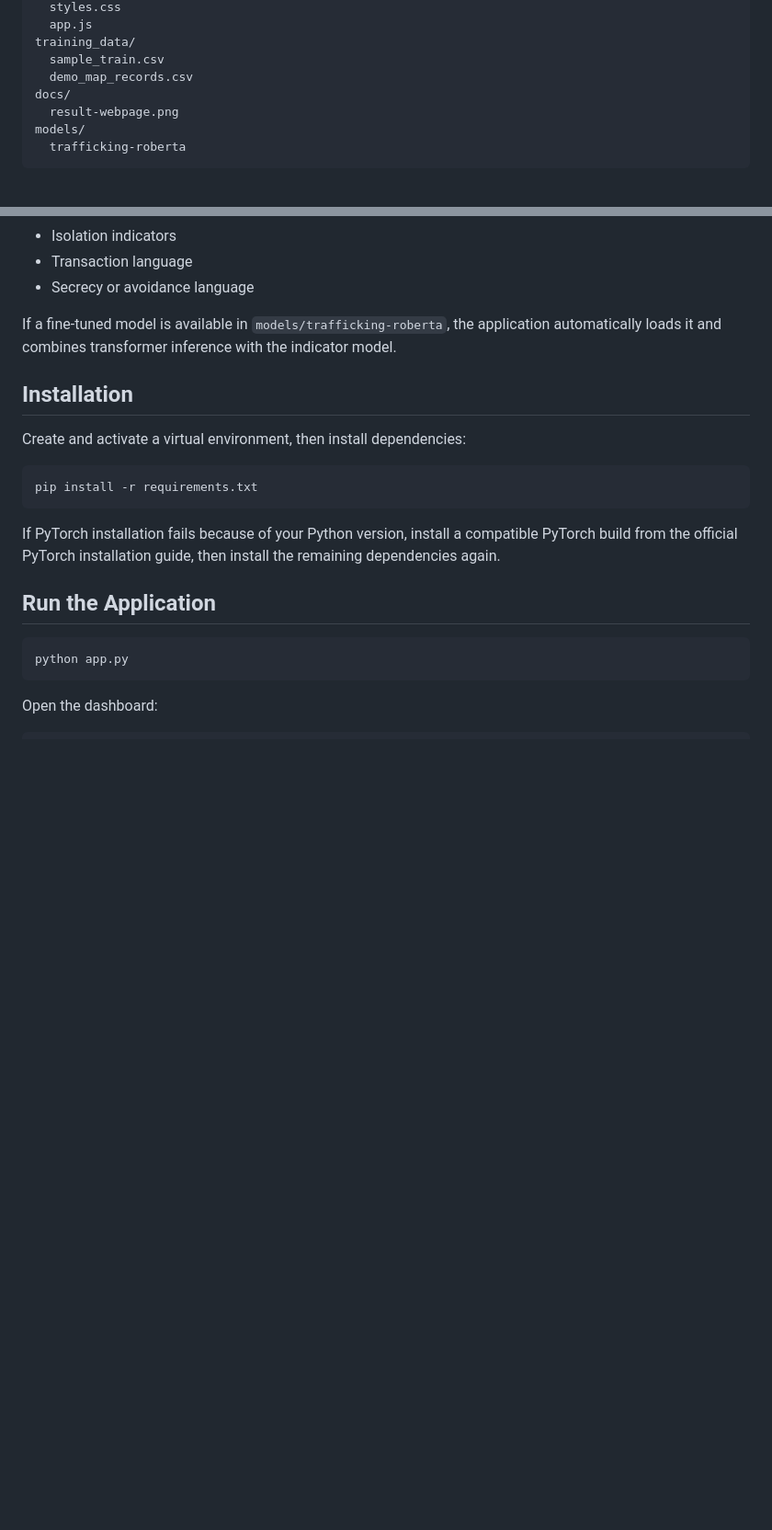
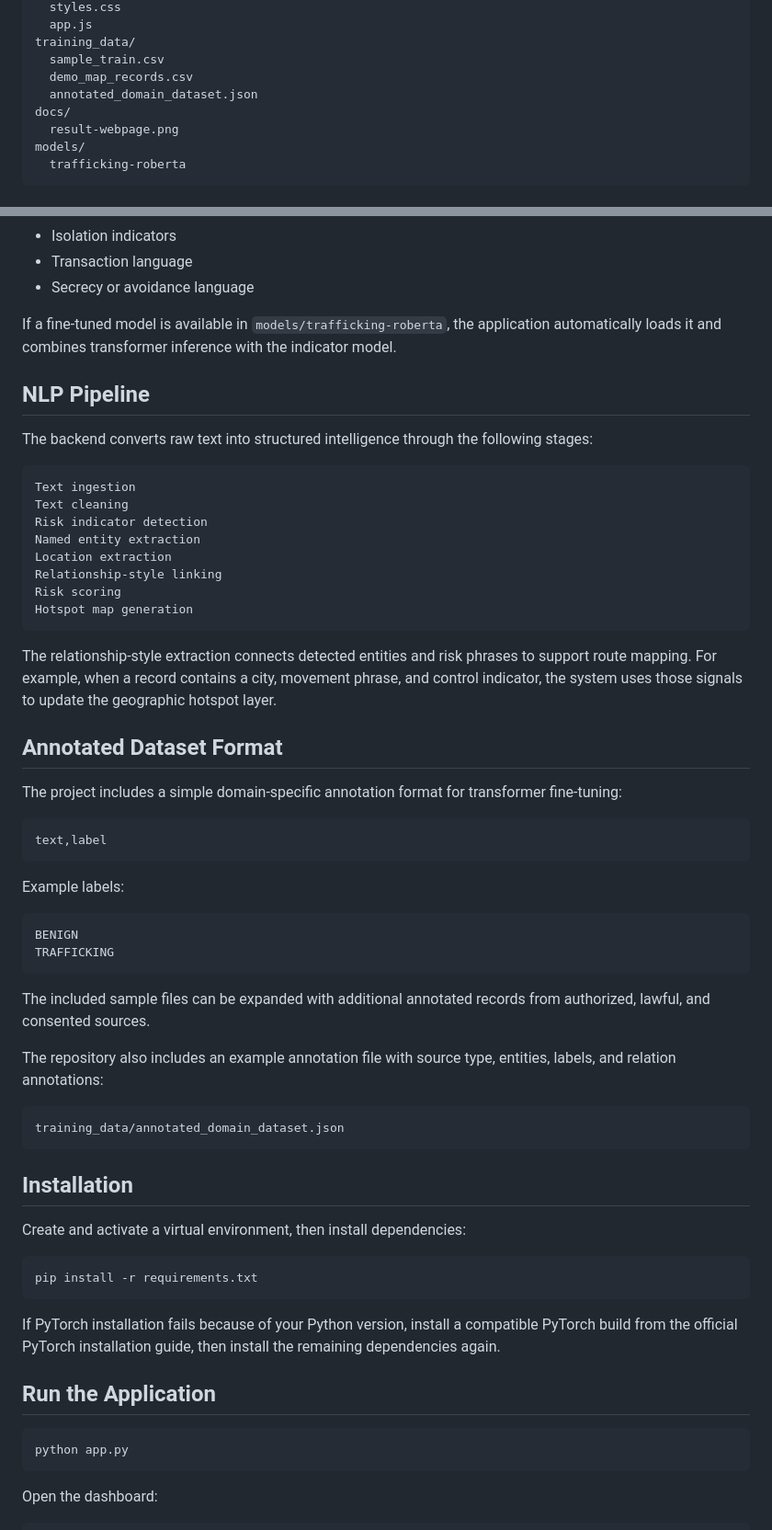
Before and after one commit to Arbaz-hai/AI-Powered-Human-Trafficking-Route-Mapping-Platform, a Markdown page: README.md, 2 parts joined by grey strips. Shown at 92% size. GitHub-like rendering; blank space fills up the shorter version.

````diff
--- a/README.md
+++ b/README.md
@@ -54,6 +58,7 @@ static/
 training_data/
   sample_train.csv
   demo_map_records.csv
+  annotated_domain_dataset.json
 docs/
   result-webpage.png
 models/
@@ -72,6 +77,46 @@ The default scoring engine is a transparent indicator model. It evaluates text u
 - Secrecy or avoidance language
 
 If a fine-tuned model is available in `models/trafficking-roberta`, the application automatically loads it and combines transformer inference with the indicator model.
+
+## NLP Pipeline
+
+The backend converts raw text into structured intelligence through the following stages:
+
+```text
+Text ingestion
+Text cleaning
+Risk indicator detection
+Named entity extraction
+Location extraction
+Relationship-style linking
+Risk scoring
+Hotspot map generation
+```
+
+The relationship-style extraction connects detected entities and risk phrases to support route mapping. For example, when a record contains a city, movement phrase, and control indicator, the system uses those signals to update the geographic hotspot layer.
+
+## Annotated Dataset Format
+
+The project includes a simple domain-specific annotation format for transformer fine-tuning:
+
+```text
+text,label
+```
+
+Example labels:
+
+```text
+BENIGN
+TRAFFICKING
+```
+
+The included sample files can be expanded with additional annotated records from authorized, lawful, and consented sources.
+
+The repository also includes an example annotation file with source type, entities, labels, and relation annotations:
+
+```text
+training_data/annotated_domain_dataset.json
+```
 
 ## Installation
 
````
Also changed, not shown: other parts of README.md (+4 -0 lines).
